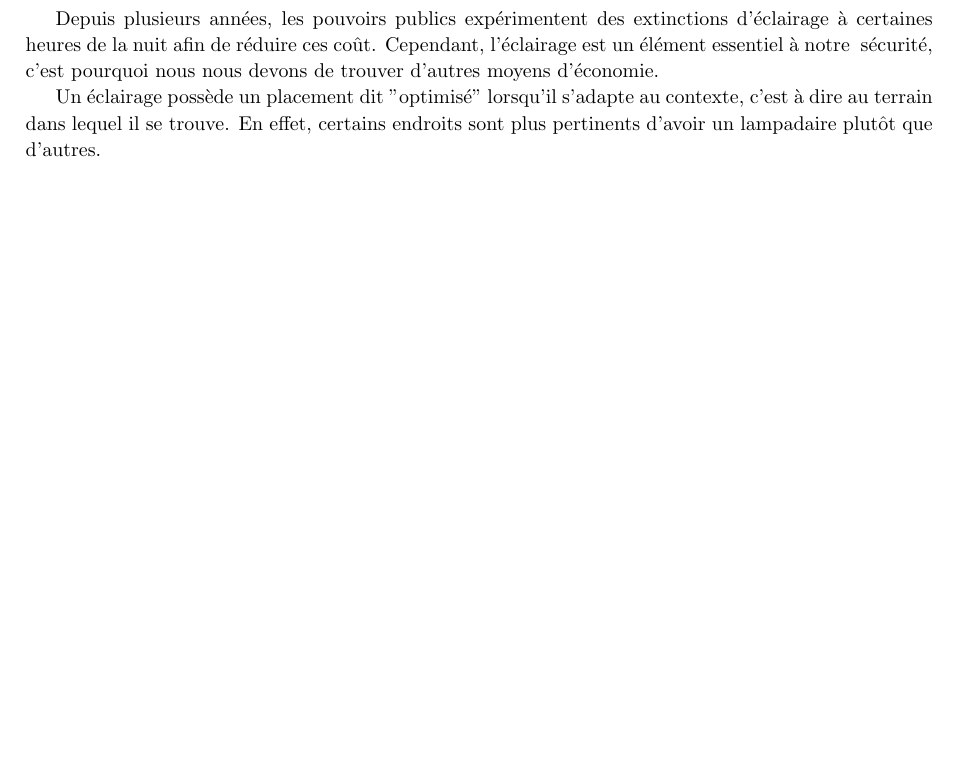
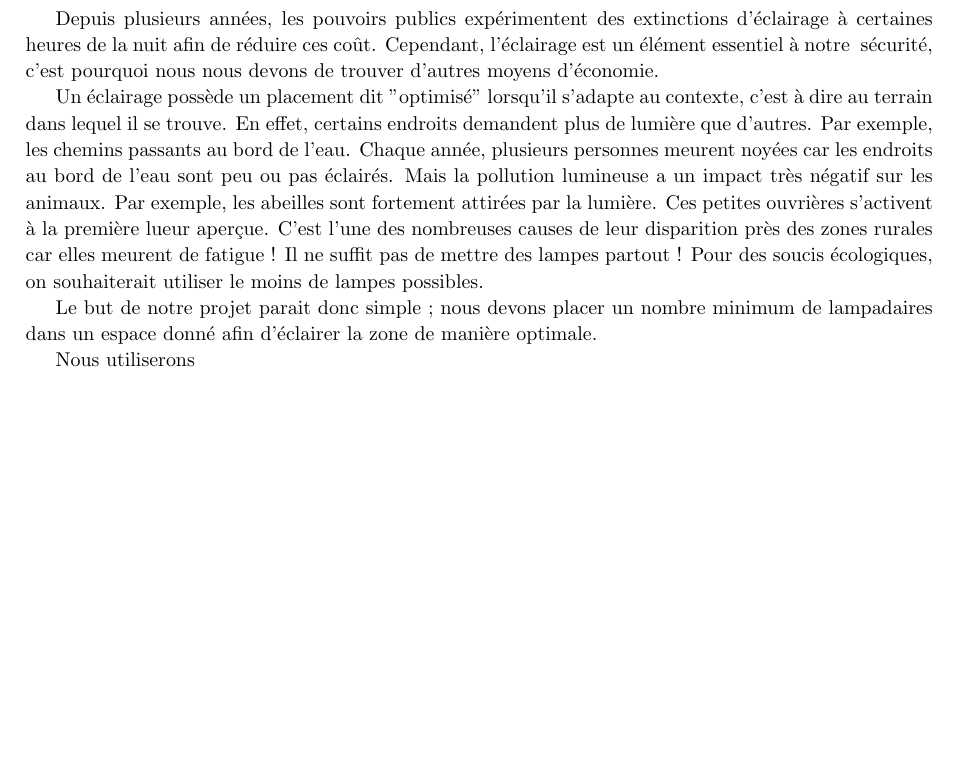
Before and after one commit to Rodriguevb/INFO-F308-Projet_d_informatique_3-Project-201415, a LaTeX document (report/2015-04-24-final/src/rapport.tex, which reads report/2015-04-24-final/src/01_introduction/text.tex): part of page 4 of 9, cut so that both start at the same text, the shorter picture padded with empty space. Compiled offline with pdfLaTeX.

Commit message:
Ajout élément dans l'introduction

```diff
--- a/report/2015-04-24-final/src/01_introduction/text.tex
+++ b/report/2015-04-24-final/src/01_introduction/text.tex
@@ -19,4 +19,15 @@ Depuis plusieurs ann\'ees, les pouvoirs publics exp\'erimentent des extinctions
 
 % L'optimisation du placement
 
-Un \'eclairage poss\`ede un placement dit "optimis\'e" lorsqu'il s'adapte au contexte, c'est à dire au terrain dans lequel il se trouve. En effet, certains endroits sont plus pertinents d'avoir un lampadaire plutôt que d'autres.
+Un \'eclairage poss\`ede un placement dit "optimis\'e" lorsqu'il s'adapte au contexte, c'est à dire au terrain dans lequel il se trouve. En effet, certains endroits demandent plus de lumi\`ere que d'autres. Par exemple, les chemins passants au bord de l'eau. Chaque ann\'ee, plusieurs personnes meurent noy\'ees car les endroits au bord de l'eau sont peu ou pas \'eclair\'es. Mais la pollution lumineuse a un impact tr\`es n\'egatif sur les animaux. Par exemple, les abeilles sont fortement attir\'ees par la lumi\`ere. Ces petites ouvri\`eres s'activent à la premi\`ere lueur aperçue. C'est l'une des nombreuses causes de leur disparition pr\`es des zones rurales car elles meurent de fatigue ! Il ne suffit pas de mettre des lampes partout ! Pour des soucis écologiques, on souhaiterait utiliser le moins de lampes possibles.
+
+
+
+% En gros se qu'on fait
+
+Le but de notre projet parait donc simple ; nous devons placer un nombre minimum de lampadaires dans un espace donné afin d'éclairer la zone de manière optimale.
+
+
+% Mais en plus technique
+
+Nous utiliserons
```
Also changed, not shown: report/2015-04-24-final/rapport.pdf.
